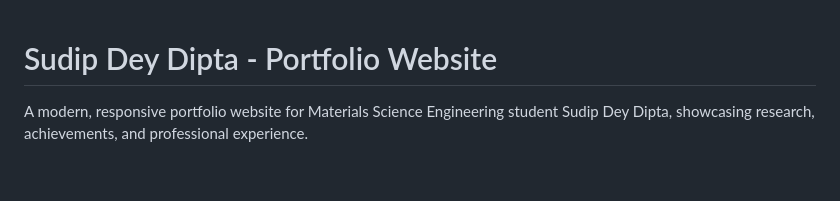
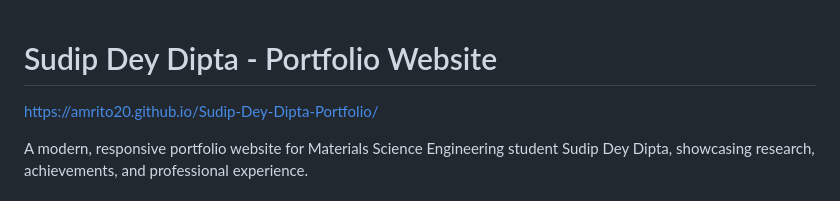
Before and after one commit to Amrito20/Sudip-Dey-Dipta-Portfolio, a Markdown page: README.md, the part around the change. Rendered like a GitHub page; blank space fills up the shorter version.

```diff
--- a/README.md
+++ b/README.md
@@ -1,4 +1,6 @@
 # Sudip Dey Dipta - Portfolio Website
+
+https://amrito20.github.io/Sudip-Dey-Dipta-Portfolio/
 
 A modern, responsive portfolio website for Materials Science Engineering student Sudip Dey Dipta, showcasing research, achievements, and professional experience.
 
```
